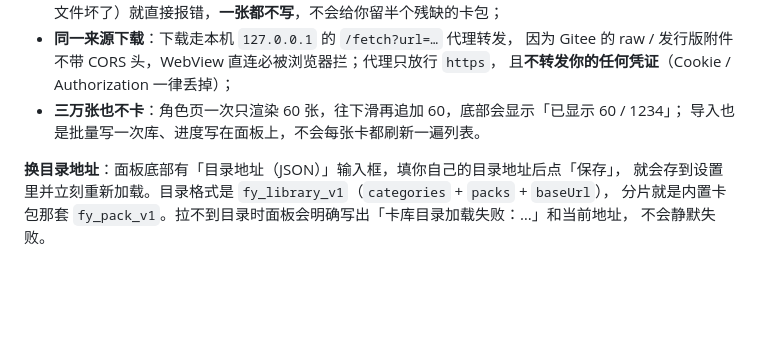
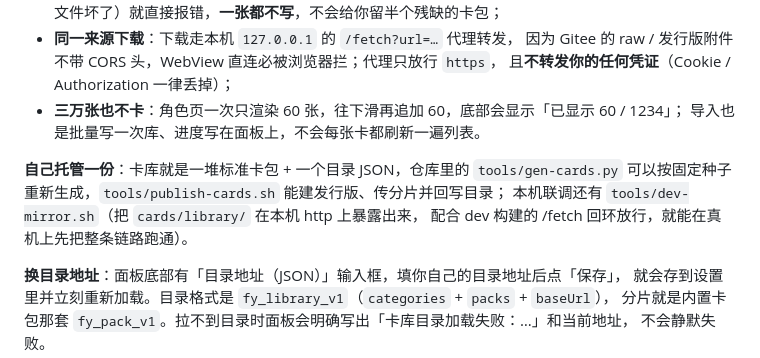
Before and after one commit to jiurongzhao/wind-and-moon-local-edition, a Markdown page: docs/user-guide.md, the part around the change. Rendered like a GitHub page; blank space fills up the shorter version.

Commit message:
docs: 用户指南补「自己托管卡库 / 本机镜像联调」两行
- gen-cards.py + publish-cards.sh 能自己重新生成并发布一份卡库；
- dev-mirror.sh 把 cards/library/ 在本机 http 暴露，配合 dev 构建的 /fetch
  回环放行，可以在真机上先跑通「目录 → 下载 → 导入」再正式发。

```diff
--- a/docs/user-guide.md
+++ b/docs/user-guide.md
@@ -262,6 +262,11 @@ App 启动后如果没模型，设置页会引导你二选一：
 - **三万张也不卡**：角色页一次只渲染 60 张，往下滑再追加 60，底部会显示「已显示 60 / 1234」；
   导入也是批量写一次库、进度写在面板上，不会每张卡都刷新一遍列表。
 
+**自己托管一份**：卡库就是一堆标准卡包 + 一个目录 JSON，仓库里的 `tools/gen-cards.py`
+可以按固定种子重新生成，`tools/publish-cards.sh` 能建发行版、传分片并回写目录；
+本机联调还有 `tools/dev-mirror.sh`（把 `cards/library/` 在本机 http 上暴露出来，
+配合 dev 构建的 /fetch 回环放行，就能在真机上先把整条链路跑通）。
+
 **换目录地址**：面板底部有「目录地址（JSON）」输入框，填你自己的目录地址后点「保存」，
 就会存到设置里并立刻重新加载。目录格式是 `fy_library_v1`（`categories` + `packs` + `baseUrl`），
 分片就是内置卡包那套 `fy_pack_v1`。拉不到目录时面板会明确写出「卡库目录加载失败：…」和当前地址，
```
